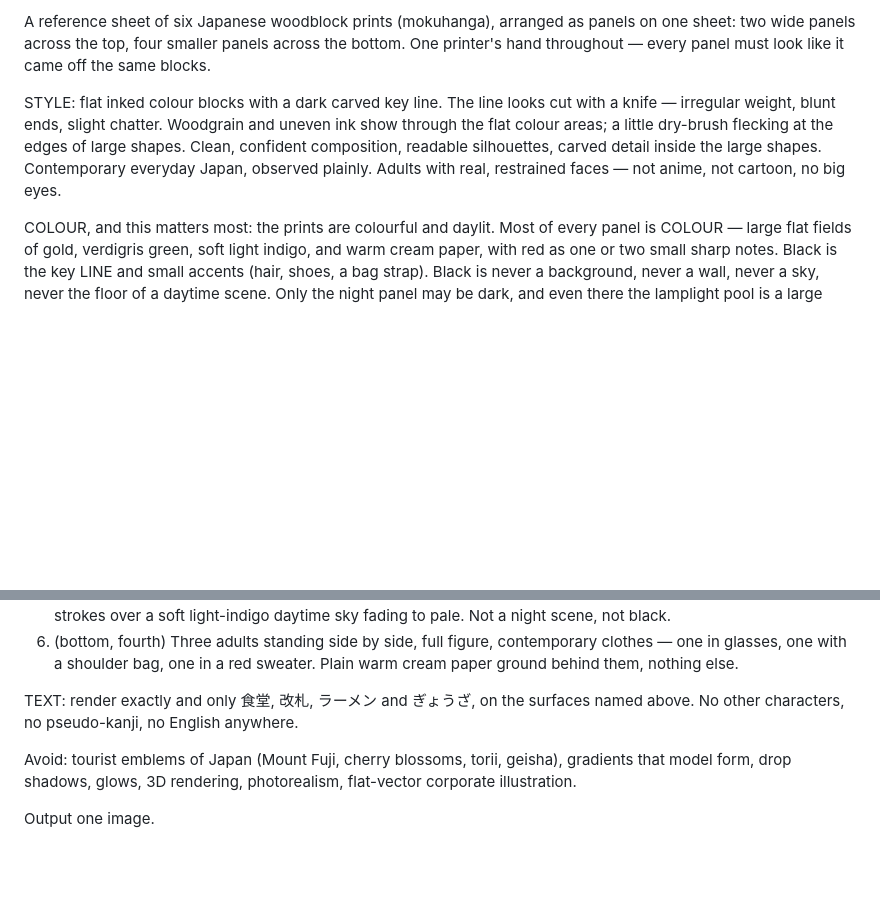
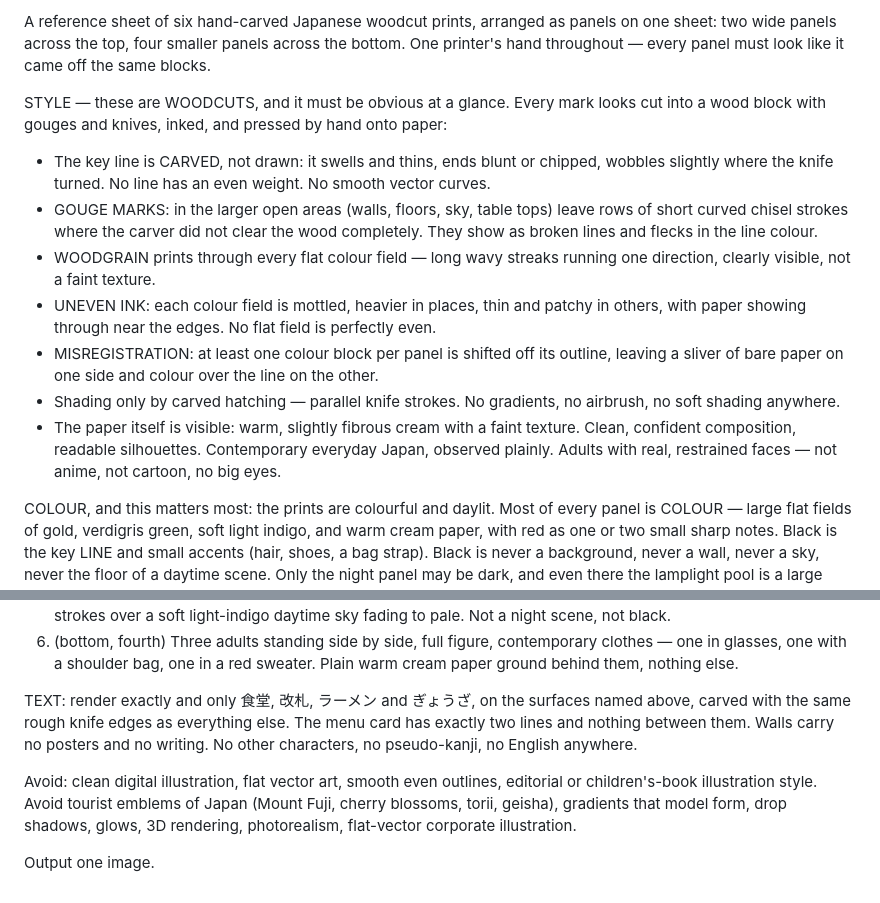
Before and after one commit to petr0n/aburungo-design-system, a Markdown page: illustrations/reference/sheet-prompt.md, 2 parts joined by grey strips. Drawn GitHub-style; blank space fills up the shorter version.

Commit message:
docs(illustrations): make the sheet read as woodcut

```diff
--- a/illustrations/reference/sheet-prompt.md
+++ b/illustrations/reference/sheet-prompt.md
@@ -1,6 +1,14 @@
-A reference sheet of six Japanese woodblock prints (mokuhanga), arranged as panels on one sheet: two wide panels across the top, four smaller panels across the bottom. One printer's hand throughout — every panel must look like it came off the same blocks.
+A reference sheet of six hand-carved Japanese woodcut prints, arranged as panels on one sheet: two wide panels across the top, four smaller panels across the bottom. One printer's hand throughout — every panel must look like it came off the same blocks.
 
-STYLE: flat inked colour blocks with a dark carved key line. The line looks cut with a knife — irregular weight, blunt ends, slight chatter. Woodgrain and uneven ink show through the flat colour areas; a little dry-brush flecking at the edges of large shapes. Clean, confident composition, readable silhouettes, carved detail inside the large shapes. Contemporary everyday Japan, observed plainly. Adults with real, restrained faces — not anime, not cartoon, no big eyes.
+STYLE — these are WOODCUTS, and it must be obvious at a glance. Every mark looks cut into a wood block with gouges and knives, inked, and pressed by hand onto paper:
+- The key line is CARVED, not drawn: it swells and thins, ends blunt or chipped, wobbles slightly where the knife turned. No line has an even weight. No smooth vector curves.
+- GOUGE MARKS: in the larger open areas (walls, floors, sky, table tops) leave rows of short curved chisel strokes where the carver did not clear the wood completely. They show as broken lines and flecks in the line colour.
+- WOODGRAIN prints through every flat colour field — long wavy streaks running one direction, clearly visible, not a faint texture.
+- UNEVEN INK: each colour field is mottled, heavier in places, thin and patchy in others, with paper showing through near the edges. No flat field is perfectly even.
+- MISREGISTRATION: at least one colour block per panel is shifted off its outline, leaving a sliver of bare paper on one side and colour over the line on the other.
+- Shading only by carved hatching — parallel knife strokes. No gradients, no airbrush, no soft shading anywhere.
+- The paper itself is visible: warm, slightly fibrous cream with a faint texture.
+Clean, confident composition, readable silhouettes. Contemporary everyday Japan, observed plainly. Adults with real, restrained faces — not anime, not cartoon, no big eyes.
 
 COLOUR, and this matters most: the prints are colourful and daylit. Most of every panel is COLOUR — large flat fields of gold, verdigris green, soft light indigo, and warm cream paper, with red as one or two small sharp notes. Black is the key LINE and small accents (hair, shoes, a bag strap). Black is never a background, never a wall, never a sky, never the floor of a daytime scene. Only the night panel may be dark, and even there the lamplight pool is a large warm gold shape. No grey, no muddy browns.
 
@@ -12,8 +20,8 @@ THE SIX PANELS:
 5. (bottom, third) One adult walking in the rain under an umbrella, a puddle at their feet. Rain as carved diagonal strokes over a soft light-indigo daytime sky fading to pale. Not a night scene, not black.
 6. (bottom, fourth) Three adults standing side by side, full figure, contemporary clothes — one in glasses, one with a shoulder bag, one in a red sweater. Plain warm cream paper ground behind them, nothing else.
 
-TEXT: render exactly and only 食堂, 改札, ラーメン and ぎょうざ, on the surfaces named above. No other characters, no pseudo-kanji, no English anywhere.
+TEXT: render exactly and only 食堂, 改札, ラーメン and ぎょうざ, on the surfaces named above, carved with the same rough knife edges as everything else. The menu card has exactly two lines and nothing between them. Walls carry no posters and no writing. No other characters, no pseudo-kanji, no English anywhere.
 
-Avoid: tourist emblems of Japan (Mount Fuji, cherry blossoms, torii, geisha), gradients that model form, drop shadows, glows, 3D rendering, photorealism, flat-vector corporate illustration.
+Avoid: clean digital illustration, flat vector art, smooth even outlines, editorial or children's-book illustration style. Avoid tourist emblems of Japan (Mount Fuji, cherry blossoms, torii, geisha), gradients that model form, drop shadows, glows, 3D rendering, photorealism, flat-vector corporate illustration.
 
 Output one image.
```
